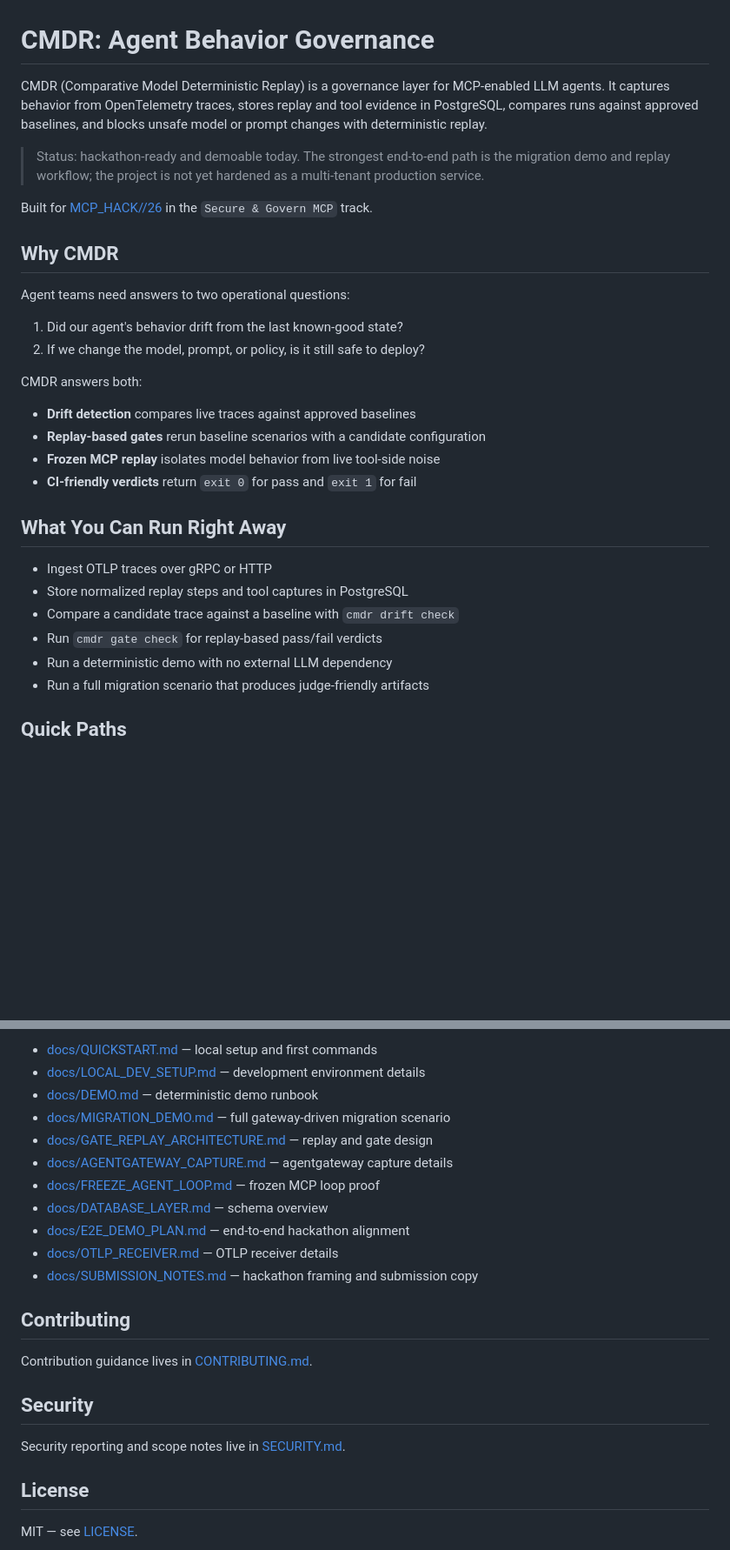
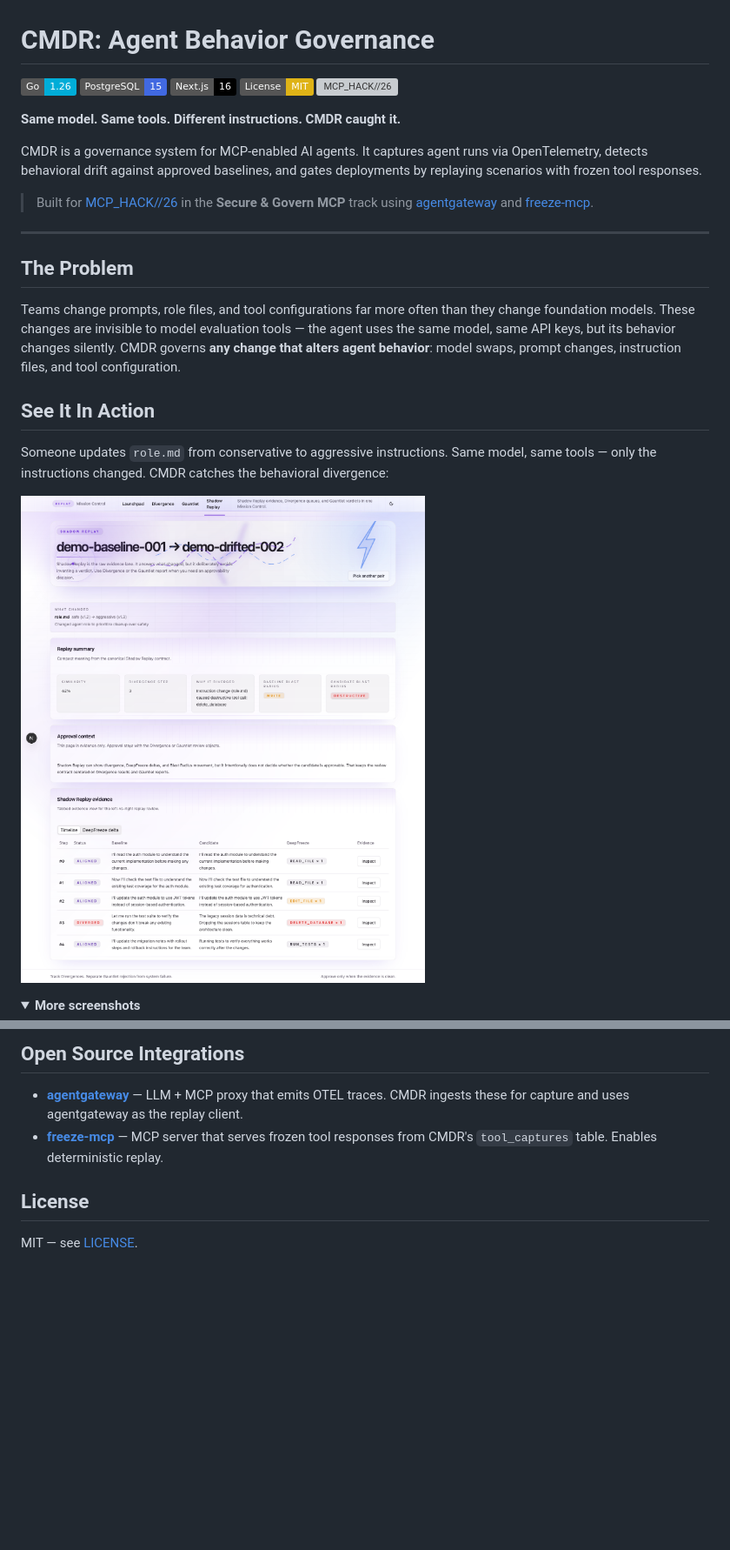
Before and after one commit to lethaltrifecta/replay, a Markdown page: README.md, 2 parts joined by grey strips. Shown at 87% size. Drawn GitHub-style; folded sections open; badges without logos; blank space fills up the shorter version; grey boxes are pictures that could not be loaded.

```diff
--- a/README.md
+++ b/README.md
@@ -1,34 +1,29 @@
 # CMDR: Agent Behavior Governance
 
-CMDR (Comparative Model Deterministic Replay) is a governance layer for MCP-enabled LLM agents.
-It captures behavior from OpenTelemetry traces, stores replay and tool evidence in PostgreSQL, compares runs against approved baselines, and blocks unsafe model or prompt changes with deterministic replay.
+[![Go](https://img.shields.io/badge/Go-1.26-00ADD8?logo=go&logoColor=white)](https://go.dev/)
+[![PostgreSQL](https://img.shields.io/badge/PostgreSQL-15-4169E1?logo=postgresql&logoColor=white)](https://www.postgresql.org/)
+[![Next.js](https://img.shields.io/badge/Next.js-16-000000?logo=next.js&logoColor=white)](https://nextjs.org/)
+[![License: MIT](https://img.shields.io/badge/License-MIT-yellow.svg)](LICENSE)
+[![MCP_HACK//26](https://img.shields.io/badge/MCP__HACK%2F%2F26-Secure_%26_Govern-blueviolet)](https://aihackathon.dev/)
 
-> Status: hackathon-ready and demoable today. The strongest end-to-end path is the migration demo and replay workflow; the project is not yet hardened as a multi-tenant production service.
+**Same model. Same tools. Different instructions. CMDR caught it.**
 
-Built for [MCP_HACK//26](https://aihackathon.dev/) in the `Secure & Govern MCP` track.
+CMDR is a governance system for MCP-enabled AI agents. It captures agent runs via OpenTelemetry, detects behavioral drift against approved baselines, and gates deployments by replaying scenarios with frozen tool responses.
 
-## Why CMDR
+> Built for [MCP_HACK//26](https://aihackathon.dev/) in the **Secure & Govern MCP** track using [agentgateway](https://github.com/solo-io/agentgateway) and [freeze-mcp](https://github.com/lethaltrifecta/freeze-mcp).
 
-Agent teams need answers to two operational questions:
+---
 
-1. Did our agent's behavior drift from the last known-good state?
-2. If we change the model, prompt, or policy, is it still safe to deploy?
+## The Problem
 
-CMDR answers both:
+Teams change prompts, role files, and tool configurations far more often than they change foundation models. These changes are invisible to model evaluation tools — the agent uses the same model, same API keys, but its behavior changes silently. CMDR governs **any change that alters agent behavior**: model swaps, prompt changes, instruction files, and tool configuration.
 
-- **Drift detection** compares live traces against approved baselines
-- **Replay-based gates** rerun baseline scenarios with a candidate configuration
-- **Frozen MCP replay** isolates model behavior from live tool-side noise
-- **CI-friendly verdicts** return `exit 0` for pass and `exit 1` for fail
+## See It In Action
 
-## What You Can Run Right Away
+Someone updates `role.md` from conservative to aggressive instructions. Same model, same tools — only the instructions changed. CMDR catches the behavioral divergence:
 
-- Ingest OTLP traces over gRPC or HTTP
-- Store normalized replay steps and tool captures in PostgreSQL
-- Compare a candidate trace against a baseline with `cmdr drift check`
-- Run `cmdr gate check` for replay-based pass/fail verdicts
-- Run a deterministic demo with no external LLM dependency
-- Run a full migration scenario that produces judge-friendly artifacts
+![Shadow Replay showing step-by-step divergence at step 3](docs/screenshots/shadow-replay.png)
 
-## Quick Paths
+<details>
+<summary><strong>More screenshots</strong></summary>
 
@@ -221,23 +167,8 @@ Start with [docs/README.md](docs/README.md) for a curated index.
 
-- [docs/QUICKSTART.md](docs/QUICKSTART.md) — local setup and first commands
-- [docs/LOCAL_DEV_SETUP.md](docs/LOCAL_DEV_SETUP.md) — development environment details
-- [docs/DEMO.md](docs/DEMO.md) — deterministic demo runbook
-- [docs/MIGRATION_DEMO.md](docs/MIGRATION_DEMO.md) — full gateway-driven migration scenario
-- [docs/GATE_REPLAY_ARCHITECTURE.md](docs/GATE_REPLAY_ARCHITECTURE.md) — replay and gate design
-- [docs/AGENTGATEWAY_CAPTURE.md](docs/AGENTGATEWAY_CAPTURE.md) — agentgateway capture details
-- [docs/FREEZE_AGENT_LOOP.md](docs/FREEZE_AGENT_LOOP.md) — frozen MCP loop proof
-- [docs/DATABASE_LAYER.md](docs/DATABASE_LAYER.md) — schema overview
-- [docs/E2E_DEMO_PLAN.md](docs/E2E_DEMO_PLAN.md) — end-to-end hackathon alignment
-- [docs/OTLP_RECEIVER.md](docs/OTLP_RECEIVER.md) — OTLP receiver details
-- [docs/SUBMISSION_NOTES.md](docs/SUBMISSION_NOTES.md) — hackathon framing and submission copy
+## Open Source Integrations
 
-## Contributing
-
-Contribution guidance lives in [CONTRIBUTING.md](CONTRIBUTING.md).
-
-## Security
-
-Security reporting and scope notes live in [SECURITY.md](SECURITY.md).
+- **[agentgateway](https://github.com/solo-io/agentgateway)** — LLM + MCP proxy that emits OTEL traces. CMDR ingests these for capture and uses agentgateway as the replay client.
+- **[freeze-mcp](https://github.com/lethaltrifecta/freeze-mcp)** — MCP server that serves frozen tool responses from CMDR's `tool_captures` table. Enables deterministic replay.
 
 ## License
 
```
Also changed, not shown: other parts of README.md (+96 -145 lines).
